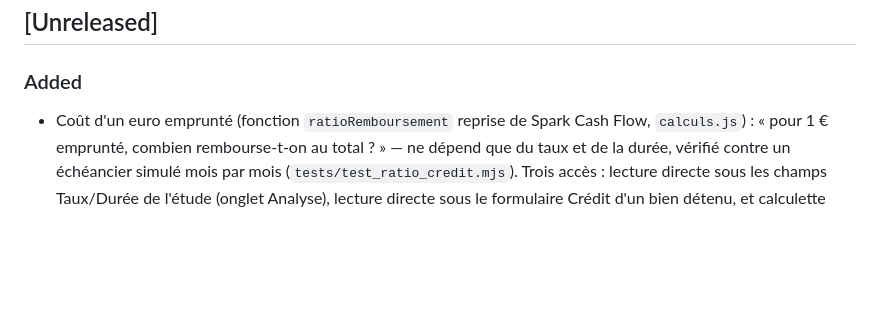
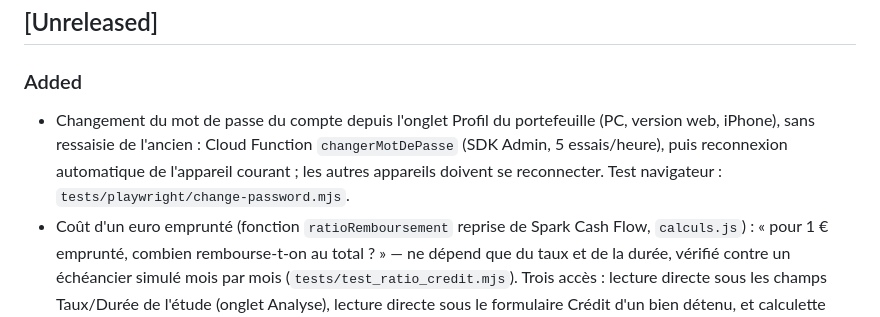
Before and after one commit to dylanpimont18-hub/outil-investissement-immobilier, a Markdown page: CHANGELOG.md, the part around the change. Rendered like a GitHub page; blank space fills up the shorter version.

Commit message:
docs(changelog): changement du mot de passe
Co-Authored-By: Claude Opus 5.5 <noreply@anthropic.com>

```diff
--- a/CHANGELOG.md
+++ b/CHANGELOG.md
@@ -8,6 +8,7 @@ et ce projet suit le [Semantic Versioning](https://semver.org/lang/fr/).
 ## [Unreleased]
 
 ### Added
+- Changement du mot de passe du compte depuis l'onglet Profil du portefeuille (PC, version web, iPhone), sans ressaisie de l'ancien : Cloud Function `changerMotDePasse` (SDK Admin, 5 essais/heure), puis reconnexion automatique de l'appareil courant ; les autres appareils doivent se reconnecter. Test navigateur : `tests/playwright/change-password.mjs`.
 - Coût d'un euro emprunté (fonction `ratioRemboursement` reprise de Spark Cash Flow, `calculs.js`) : « pour 1 € emprunté, combien rembourse-t-on au total ? » — ne dépend que du taux et de la durée, vérifié contre un échéancier simulé mois par mois (`tests/test_ratio_credit.mjs`). Trois accès : lecture directe sous les champs Taux/Durée de l'étude (onglet Analyse), lecture directe sous le formulaire Crédit d'un bien détenu, et calculette autonome (bouton « € » de la barre latérale, pré-remplie avec l'étude active).
 - Projection « Impôts des prochaines années » (`computeProjectionImpotsFoyer`, `calculs.js`) : à partir des travaux déductibles saisis (et d'un chantier supplémentaire simulable), impôt du foyer année par année sur 10 ans — déficit foncier hors intérêts déduit des salaires (plafond 10 700 €/an), excédent et intérêts reportés sur les loyers des 10 années suivantes (FIFO, expiration signalée), IR au barème progressif + prélèvements sociaux, comparaison avec le même foyer sans travaux. Calcul au niveau du foyer (tous les biens additionnés, régime foncier réel simulé). Accessible depuis le dashboard portefeuille (« Impôts à venir ») et l'onglet Travaux d'un bien (PC). Tests : `tests/test_projection_impots.mjs`.
 - Carte du portefeuille : nouvelle section dans la vue liste des biens détenus, affichant chaque bien géocodé (marqueur vert si CF net-net positif, rouge sinon ; popup nom/ville/CF + lien vers la fiche). Nouveau champ "Adresse complète" dans l'onglet Acquisition, géocodé automatiquement à la saisie via Nominatim (`POST /api/geocode/address`, cache en table `geocodes_adresse`).
```
